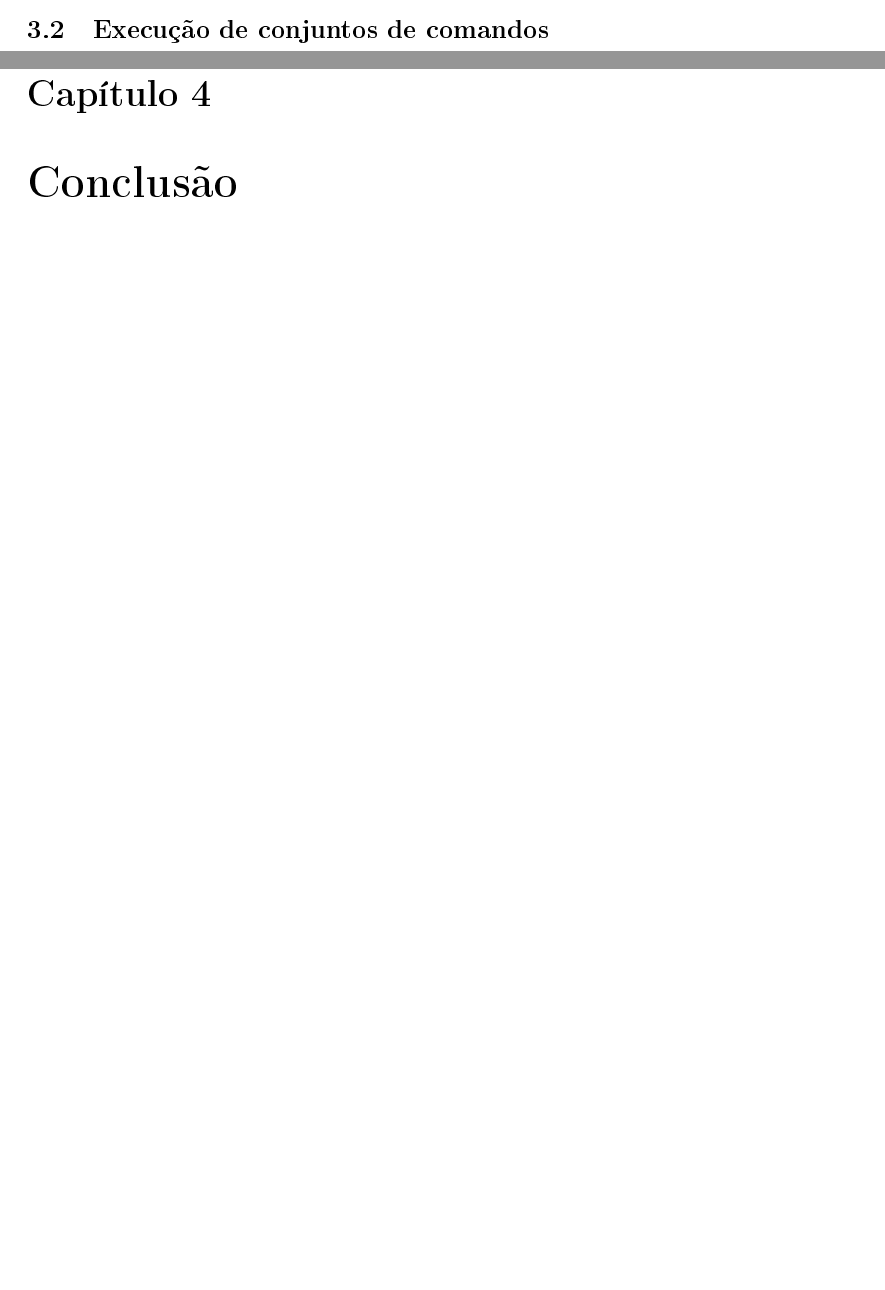
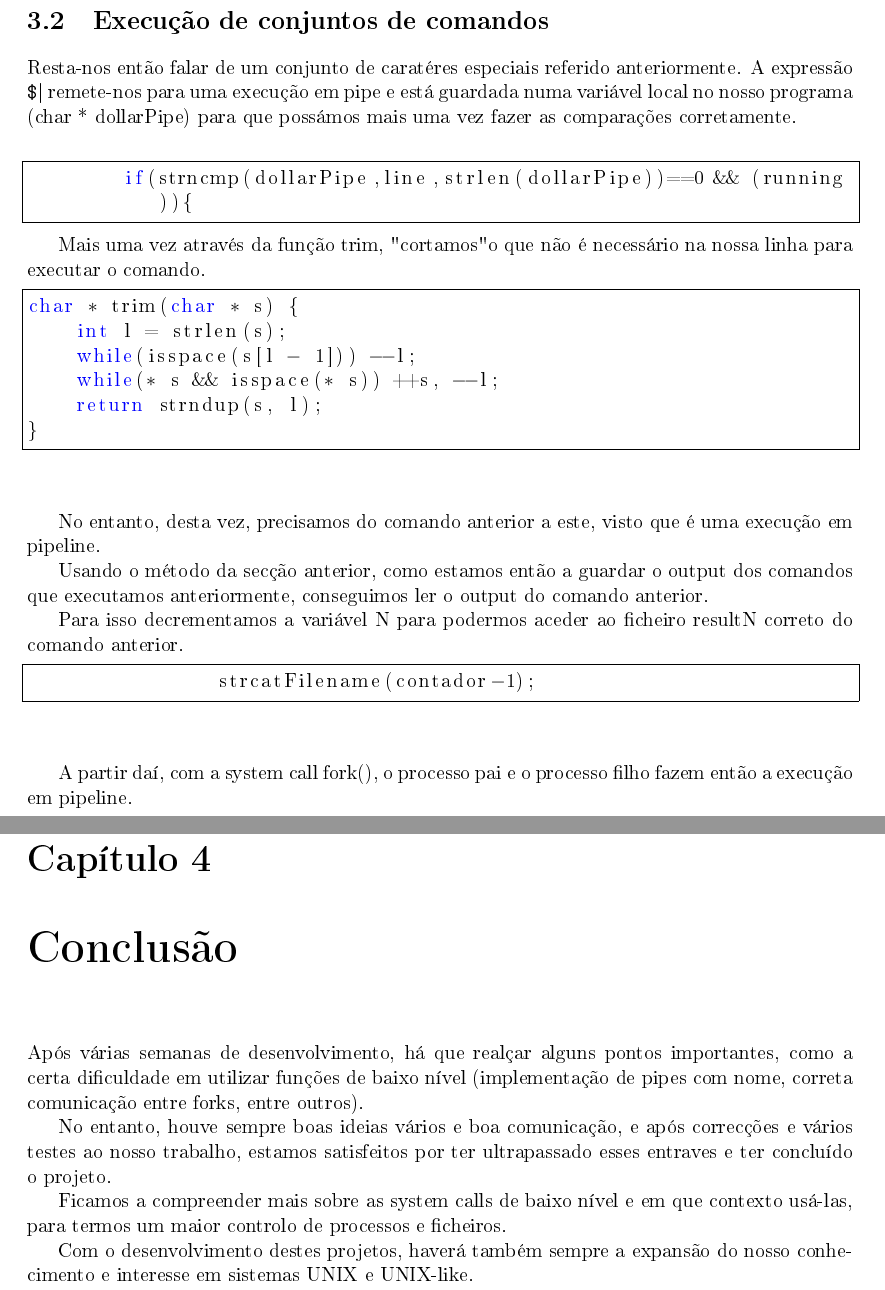
Before and after one commit to PedroDias92/trabalhoSO, a LaTeX document (relatorio/relatorio.tex): two parts of pages 7 and 8 of 8 before the commit and two parts of pages 9 and 10 of 10 after it, joined at a grey line, cut so that both start at the same text, the shorter picture padded with empty space. The pictures show the PDF file relatorio/relatorio.pdf that the author committed with the source.

Commit message:
concluído (verifica)

```diff
--- a/relatorio/relatorio.tex
+++ b/relatorio/relatorio.tex
@@ -165,7 +175,36 @@ A detecção do sinal deve ser inicializada na main pela função de sistema \te
+\pagebreak
 \section{Execução de conjuntos de comandos}
+
+Resta-nos então falar de um conjunto de caratéres especiais referido anteriormente. A expressão \verb|$|| remete-nos para uma execução em pipe e está guardada numa variável local no nosso programa (char * dollarPipe) para que possámos mais uma vez fazer as comparações corretamente.
+~\\
+\lstinputlisting[breaklines=true, keywordstyle=\color{blue},frame=single,language=C, firstline=228, lastline=228]{notebook.c}
+
+Mais uma vez através da função trim, "cortamos" o que não é necessário na nossa linha para executar o comando.
+\lstinputlisting[breaklines=true, keywordstyle=\color{blue},frame=single,language=C, firstline=68, lastline=73]{notebook.c} ~\\
+
+No entanto, desta vez, precisamos do comando anterior a este, visto que é uma execução em pipeline.
+
+Usando o método da secção anterior, como estamos então a guardar o output dos comandos que executamos anteriormente, conseguimos ler o output do comando anterior.
+
+Para isso decrementamos a variável N para podermos aceder ao ficheiro resultN correto do comando anterior.
+\lstinputlisting[breaklines=true, keywordstyle=\color{blue},frame=single,language=C, firstline=240, lastline=240]{notebook.c}
+~\\
+
+A partir daí, com a system call fork(), o processo pai e o processo filho fazem então a execução em pipeline.
+
+
 
 % CAP 3 - - - - - - - -  - - - -
 
 
 \chapter{Conclusão}
+
+Após várias semanas de desenvolvimento, há que realçar alguns pontos importantes, como a certa dificuldade em utilizar funções de baixo nível (implementação de pipes com nome, correta comunicação entre forks, entre outros).
+
+No entanto, houve sempre boas ideias vários e boa comunicação, e após correcções e vários testes ao nosso trabalho, estamos satisfeitos por ter ultrapassado esses entraves e ter concluído o projeto.
+
+Ficamos a compreender mais sobre as system calls de baixo nível e em que contexto usá-las, para termos um maior controlo de processos e ficheiros.
+
+Com o desenvolvimento destes projetos, haverá também sempre a expansão do nosso conhecimento e interesse em sistemas UNIX e UNIX-like.
+
 \end{document}
```
Also changed, not shown: relatorio/relatorio.pdf, relatorio/relatorio.tex (36 more changed lines).
